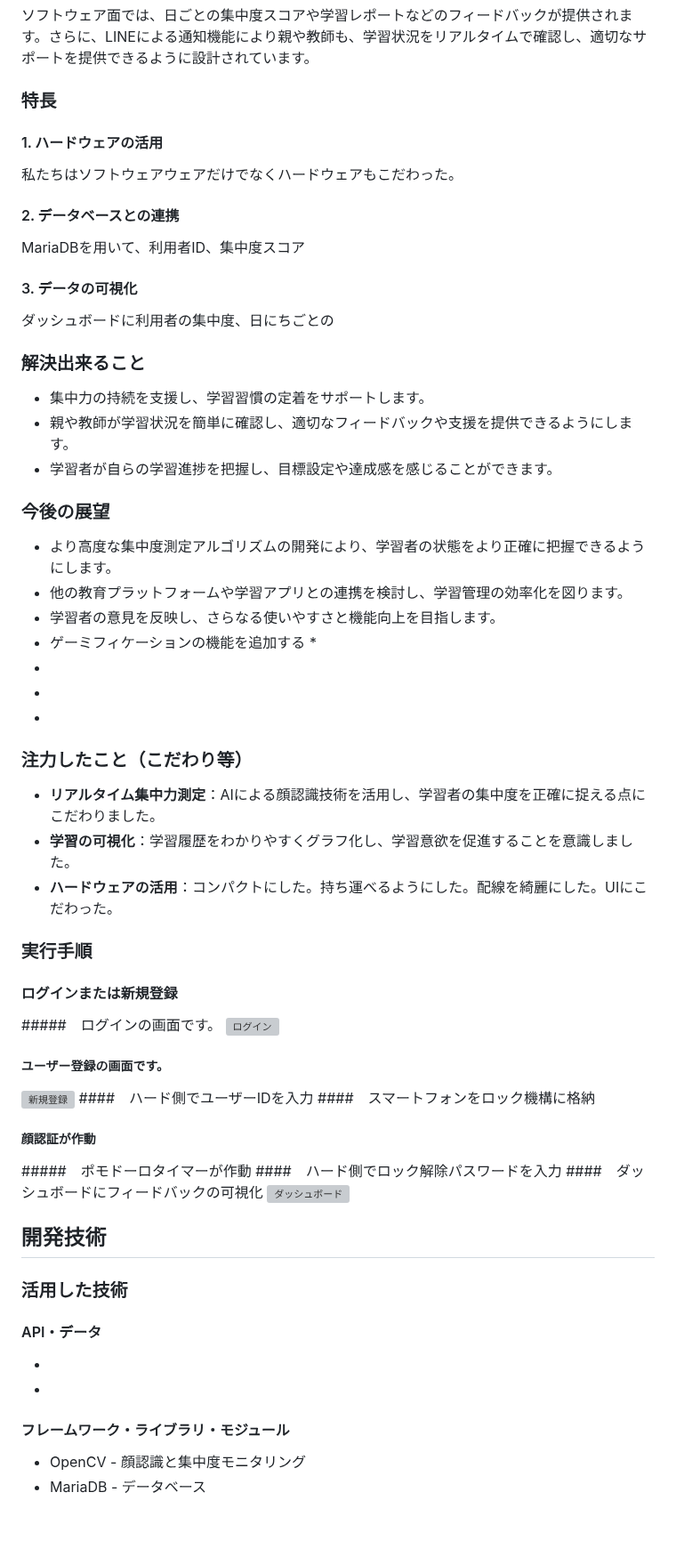
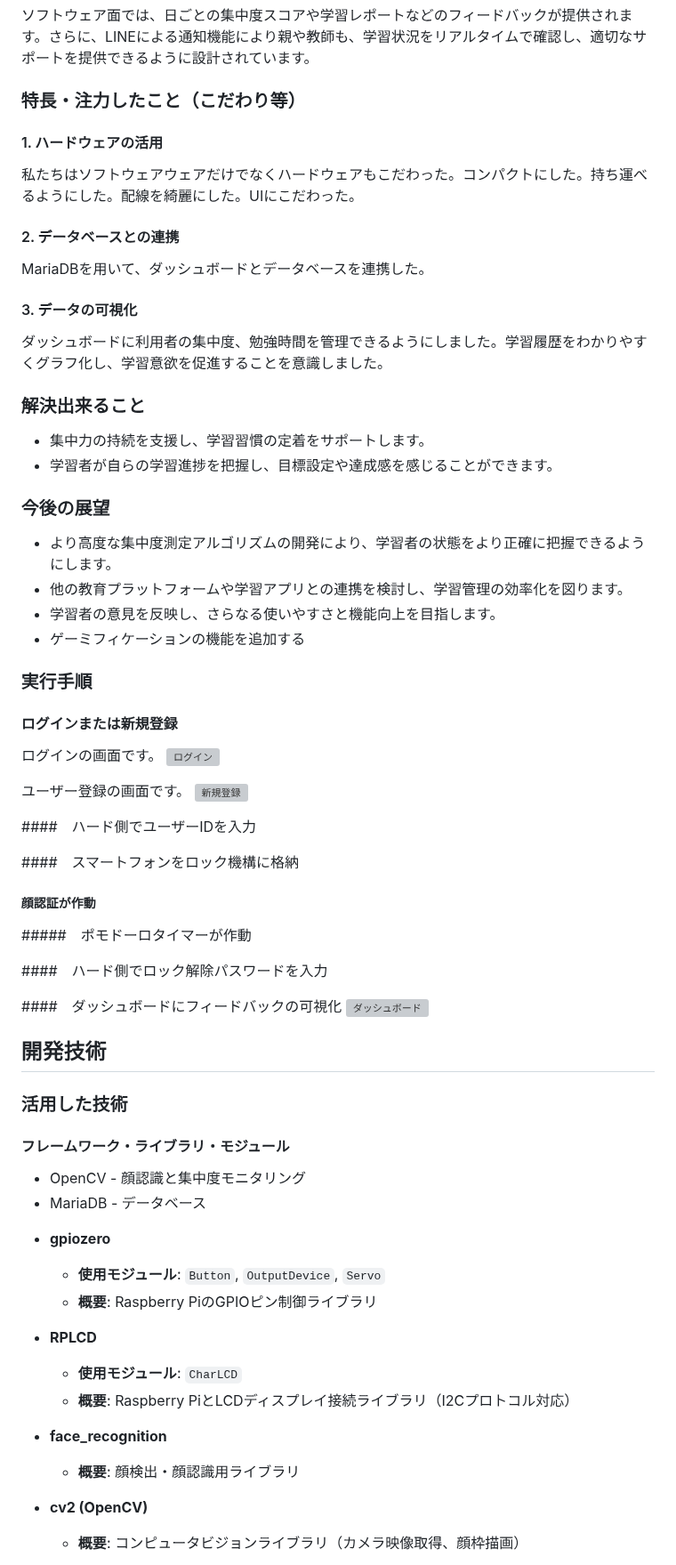
Before and after one commit to jphacks/kz_2401, a Markdown page: README.md, the part around one of its changes. Shown at 89% size. Rendered like a GitHub page; blank space fills up the shorter version; grey boxes are pictures that could not be loaded.

```diff
--- a/README.md
+++ b/README.md
@@ -13,19 +13,18 @@
 
 ソフトウェア面では、日ごとの集中度スコアや学習レポートなどのフィードバックが提供されます。さらに、LINEによる通知機能により親や教師も、学習状況をリアルタイムで確認し、適切なサポートを提供できるように設計されています。
 
-### 特長
+### 特長・注力したこと（こだわり等）
 #### 1. ハードウェアの活用
-私たちはソフトウェアウェアだけでなくハードウェアもこだわった。
+私たちはソフトウェアウェアだけでなくハードウェアもこだわった。コンパクトにした。持ち運べるようにした。配線を綺麗にした。UIにこだわった。
 
 #### 2. データベースとの連携
-MariaDBを用いて、利用者ID、集中度スコア
+MariaDBを用いて、ダッシュボードとデータベースを連携した。
 
 #### 3. データの可視化
-ダッシュボードに利用者の集中度、日にちごとの
+ダッシュボードに利用者の集中度、勉強時間を管理できるようにしました。学習履歴をわかりやすくグラフ化し、学習意欲を促進することを意識しました。
 
 ### 解決出来ること
 * 集中力の持続を支援し、学習習慣の定着をサポートします。
-* 親や教師が学習状況を簡単に確認し、適切なフィードバックや支援を提供できるようにします。
 * 学習者が自らの学習進捗を把握し、目標設定や達成感を感じることができます。
 
 ### 今後の展望
@@ -33,30 +32,28 @@ MariaDBを用いて、利用者ID、集中度スコア
 * 他の教育プラットフォームや学習アプリとの連携を検討し、学習管理の効率化を図ります。
 * 学習者の意見を反映し、さらなる使いやすさと機能向上を目指します。
 * ゲーミフィケーションの機能を追加する
-*
-*
-*
-*
-
-
-### 注力したこと（こだわり等）
-* **リアルタイム集中力測定**：AIによる顔認識技術を活用し、学習者の集中度を正確に捉える点にこだわりました。
-* **学習の可視化**：学習履歴をわかりやすくグラフ化し、学習意欲を促進することを意識しました。
-* **ハードウェアの活用**：コンパクトにした。持ち運べるようにした。配線を綺麗にした。UIにこだわった。
 
 ### 実行手順
 #### ログインまたは新規登録
-#####　ログインの画面です。
+ログインの画面です。
 ![ログイン](https://github.com/Shotaro-Akehi/Shotaro-Akehi/blob/main/rogin.png)
-##### ユーザー登録の画面です。
+
+ユーザー登録の画面です。
 ![新規登録](https://github.com/Shotaro-Akehi/Shotaro-Akehi/blob/main/touroku.png)
+
 ####　ハード側でユーザーIDを入力
+
 ####　スマートフォンをロック機構に格納
+
 ##### 顔認証が作動
+
 #####　ポモドーロタイマーが作動
+
 ####　ハード側でロック解除パスワードを入力
+
 ####　ダッシュボードにフィードバックの可視化
 ![ダッシュボード](https://github.com/Shotaro-Akehi/Shotaro-Akehi/blob/main/7E4C8880-7C57-4D77-9DCB-708E660C2F1E.png)
+
 ####
 
 
@@ -64,11 +61,23 @@ MariaDBを用いて、利用者ID、集中度スコア
 
 ### 活用した技術
 
-#### API・データ
-*
-*
+#### フレームワーク・ライブラリ・モジュール
 
-#### フレームワーク・ライブラリ・モジュール
 * OpenCV - 顔認識と集中度モニタリング
 * MariaDB - データベース
 
+
+- **gpiozero**
+  - **使用モジュール**: `Button`, `OutputDevice`, `Servo`
+  - **概要**: Raspberry PiのGPIOピン制御ライブラリ
+
+- **RPLCD**
+  - **使用モジュール**: `CharLCD`
+  - **概要**: Raspberry PiとLCDディスプレイ接続ライブラリ（I2Cプロトコル対応）
+
+- **face_recognition**
+  - **概要**: 顔検出・顔認識用ライブラリ
+
+- **cv2 (OpenCV)**
+  - **概要**: コンピュータビジョンライブラリ（カメラ映像取得、顔枠描画）
+
```
Also changed, not shown: other parts of README.md (+16 -1 lines).
